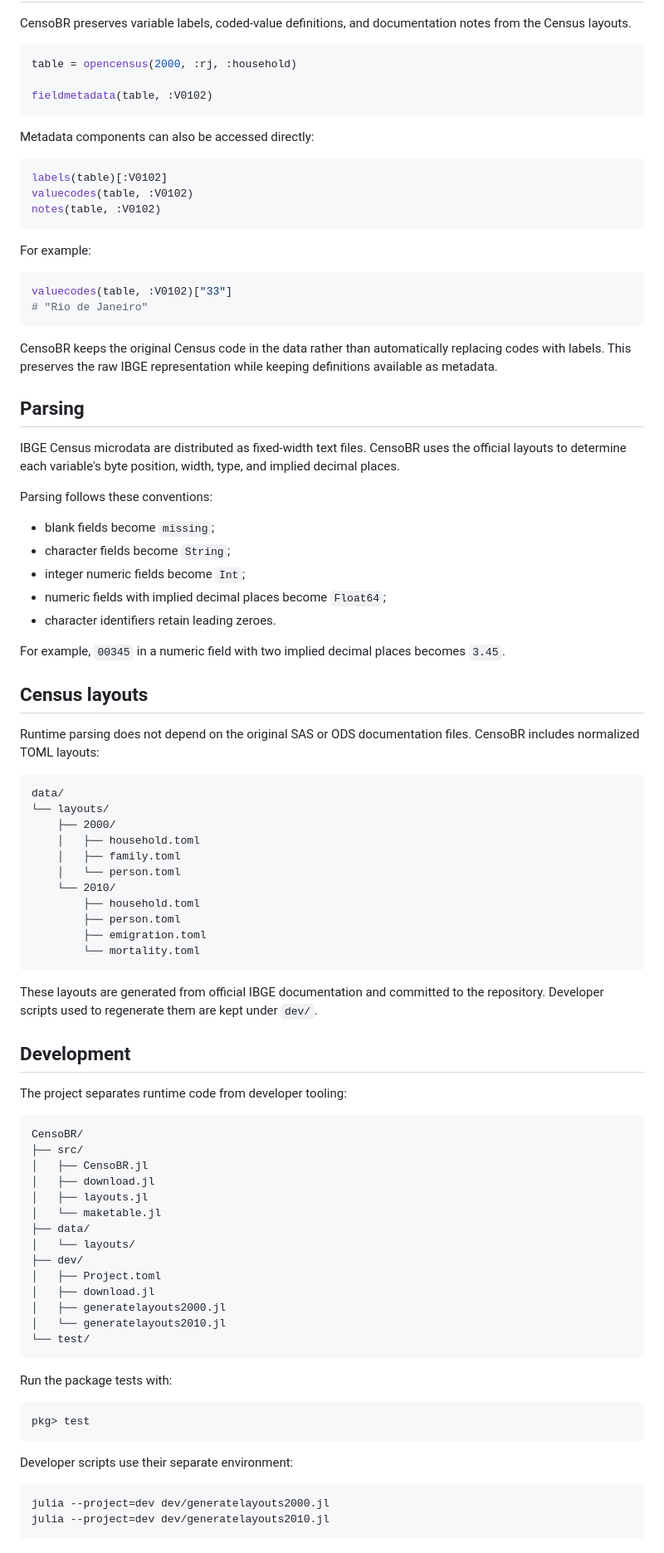
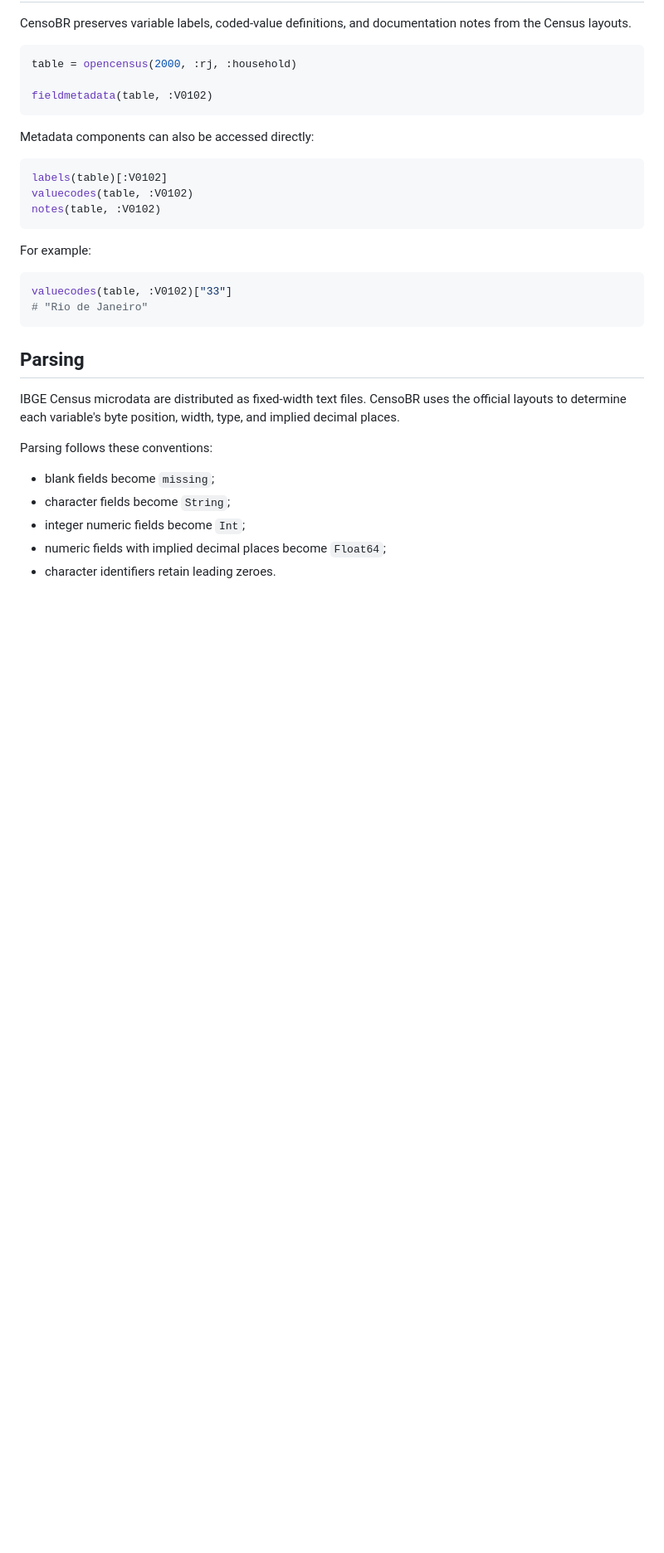
Before and after one commit to phchavesmaia/CensoBR.jl, a Markdown page: README.md, the part around one of its changes. Shown at 83% size. Drawn GitHub-style; blank space fills up the shorter version.

Commit message:
added to-do list and simplified readme

````diff
--- a/README.md
+++ b/README.md
@@ -139,10 +146,6 @@ valuecodes(table, :V0102)["33"]
 # "Rio de Janeiro"
 ```
 
-CensoBR keeps the original Census code in the data rather than
-automatically replacing codes with labels. This preserves the raw IBGE
-representation while keeping definitions available as metadata.
-
 ## Parsing
 
 IBGE Census microdata are distributed as fixed-width text files. CensoBR
@@ -156,63 +159,3 @@ Parsing follows these conventions:
 -   integer numeric fields become `Int`;
 -   numeric fields with implied decimal places become `Float64`;
 -   character identifiers retain leading zeroes.
-
-For example, `00345` in a numeric field with two implied decimal places
-becomes `3.45`.
-
-## Census layouts
-
-Runtime parsing does not depend on the original SAS or ODS documentation
-files. CensoBR includes normalized TOML layouts:
-
-``` text
-data/
-└── layouts/
-    ├── 2000/
-    │   ├── household.toml
-    │   ├── family.toml
-    │   └── person.toml
-    └── 2010/
-        ├── household.toml
-        ├── person.toml
-        ├── emigration.toml
-        └── mortality.toml
-```
-
-These layouts are generated from official IBGE documentation and
-committed to the repository. Developer scripts used to regenerate them
-are kept under `dev/`.
-
-## Development
-
-The project separates runtime code from developer tooling:
-
-``` text
-CensoBR/
-├── src/
-│   ├── CensoBR.jl
-│   ├── download.jl
-│   ├── layouts.jl
-│   └── maketable.jl
-├── data/
-│   └── layouts/
-├── dev/
-│   ├── Project.toml
-│   ├── download.jl
-│   ├── generatelayouts2000.jl
-│   └── generatelayouts2010.jl
-└── test/
-```
-
-Run the package tests with:
-
-``` julia
-pkg> test
-```
-
-Developer scripts use their separate environment:
-
-``` sh
-julia --project=dev dev/generatelayouts2000.jl
-julia --project=dev dev/generatelayouts2010.jl
-```
````
Also changed, not shown: other parts of README.md (+8 -1 lines).
